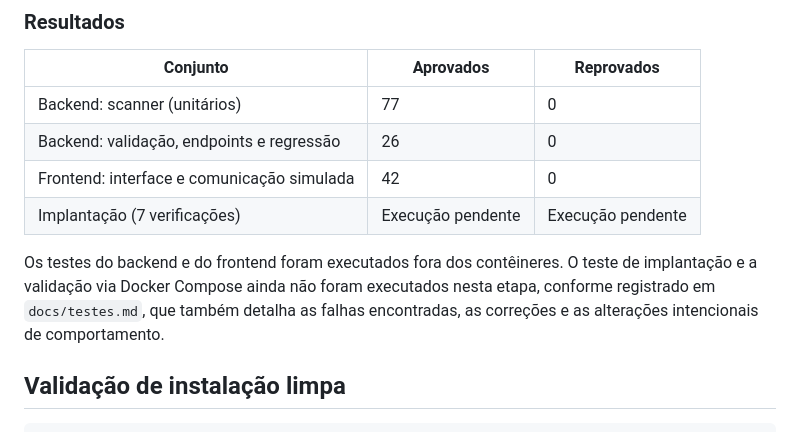
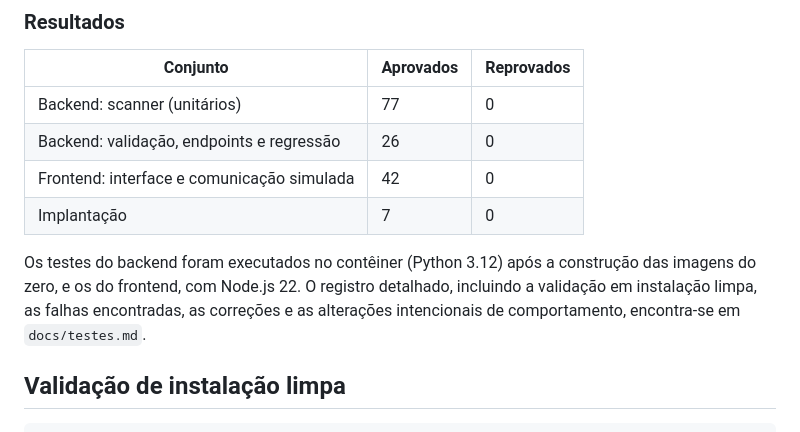
Before and after one commit to Anavalerianob/compiladores-minic, a Markdown page: README.md, the part around the change. Rendered like a GitHub page.

Commit message:
Registra validação em instalação limpa com Docker Compose

```diff
--- a/README.md
+++ b/README.md
@@ -326,9 +326,9 @@ O teste de implantação verifica se a interface está acessível, se o backend
 | Backend: scanner (unitários) | 77 | 0 |
 | Backend: validação, endpoints e regressão | 26 | 0 |
 | Frontend: interface e comunicação simulada | 42 | 0 |
-| Implantação (7 verificações) | Execução pendente | Execução pendente |
+| Implantação | 7 | 0 |
 
-Os testes do backend e do frontend foram executados fora dos contêineres. O teste de implantação e a validação via Docker Compose ainda não foram executados nesta etapa, conforme registrado em `docs/testes.md`, que também detalha as falhas encontradas, as correções e as alterações intencionais de comportamento.
+Os testes do backend foram executados no contêiner (Python 3.12) após a construção das imagens do zero, e os do frontend, com Node.js 22. O registro detalhado, incluindo a validação em instalação limpa, as falhas encontradas, as correções e as alterações intencionais de comportamento, encontra-se em `docs/testes.md`.
 
 ## Validação de instalação limpa
 
```
Also changed, not shown: docs/testes.md (+16 -12 lines).
